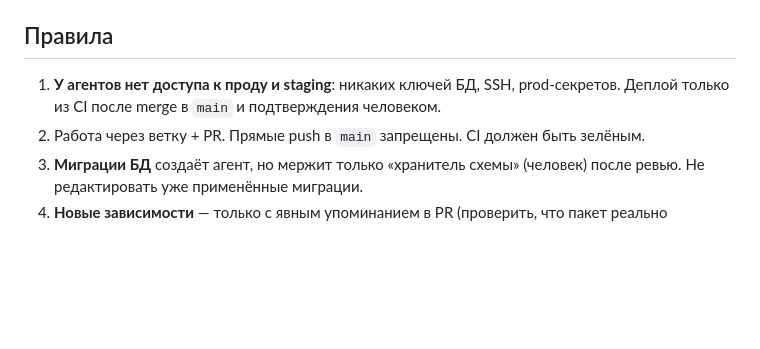
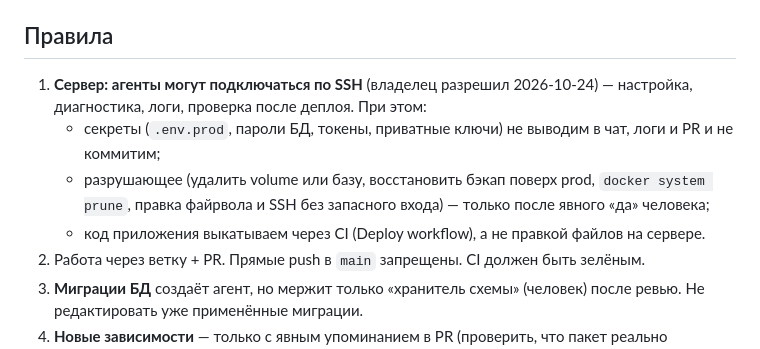
Before and after one commit to slvtveter/startup-platform, a Markdown page: AGENTS.md, the part around the change. Drawn GitHub-style; blank space fills up the shorter version.

```diff
--- a/AGENTS.md
+++ b/AGENTS.md
@@ -16,7 +16,10 @@
 E2E: `cd apps/web && npx playwright test` (против `make dev` + `make seed`). Деплой: `docs/deploy.md`.
 
 ## Правила
-1. **У агентов нет доступа к проду и staging**: никаких ключей БД, SSH, prod-секретов. Деплой только из CI после merge в `main` и подтверждения человеком.
+1. **Сервер: агенты могут подключаться по SSH** (владелец разрешил 2026-10-24) — настройка, диагностика, логи, проверка после деплоя. При этом:
+   - секреты (`.env.prod`, пароли БД, токены, приватные ключи) не выводим в чат, логи и PR и не коммитим;
+   - разрушающее (удалить volume или базу, восстановить бэкап поверх prod, `docker system prune`, правка файрвола и SSH без запасного входа) — только после явного «да» человека;
+   - код приложения выкатываем через CI (Deploy workflow), а не правкой файлов на сервере.
 2. Работа через ветку + PR. Прямые push в `main` запрещены. CI должен быть зелёным.
 3. **Миграции БД** создаёт агент, но мержит только «хранитель схемы» (человек) после ревью. Не редактировать уже применённые миграции.
 4. **Новые зависимости** — только с явным упоминанием в PR (проверить, что пакет реально существует и популярен: защита от slopsquatting).
```
Also changed, not shown: docs/deploy.md (+3 -2 lines).
